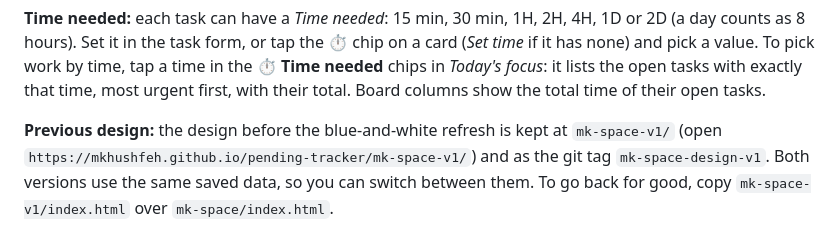
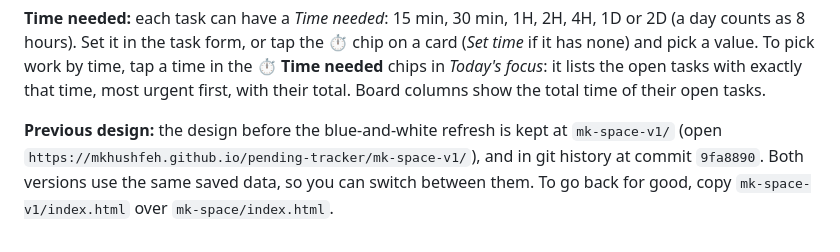
Before and after one commit to Mkhushfeh/pending-tracker, a Markdown page: README.md, the part around the change. GitHub-like rendering.

Commit message:
README: point to the saved previous design by folder and commit
Co-Authored-By: Claude Opus 5.5 <noreply@anthropic.com>
Claude-Session: https://claude.ai/code/session_012gNxhpea6EvrqCcSji4Rf5

```diff
--- a/README.md
+++ b/README.md
@@ -200,6 +200,6 @@ lists the open tasks with exactly that time, most urgent first, with their total
 time of their open tasks.
 
 **Previous design:** the design before the blue-and-white refresh is kept at
-`mk-space-v1/` (open `https://mkhushfeh.github.io/pending-tracker/mk-space-v1/`) and as the git tag
-`mk-space-design-v1`. Both versions use the same saved data, so you can switch between them. To go
+`mk-space-v1/` (open `https://mkhushfeh.github.io/pending-tracker/mk-space-v1/`), and in git history
+at commit `9fa8890`. Both versions use the same saved data, so you can switch between them. To go
 back for good, copy `mk-space-v1/index.html` over `mk-space/index.html`.
```
